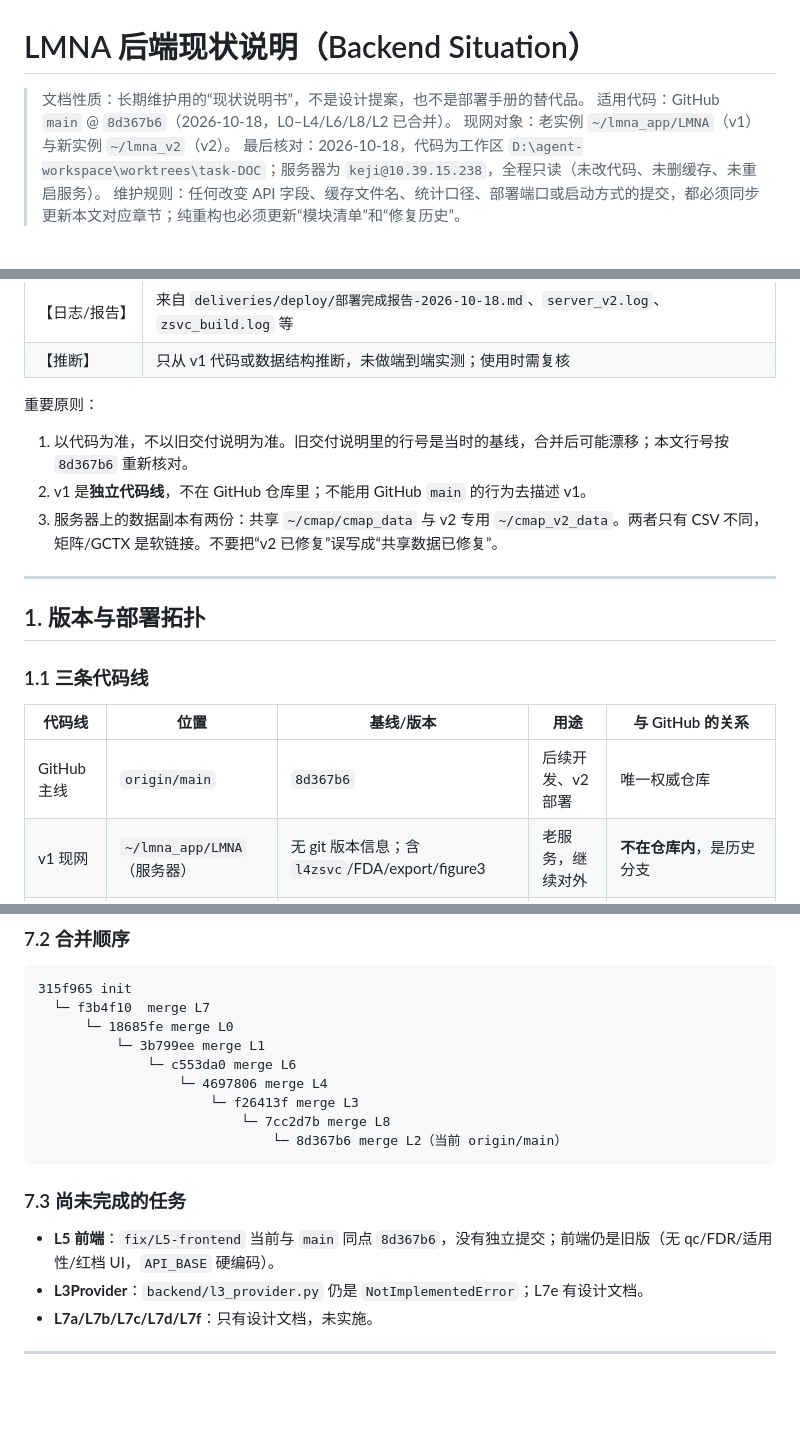
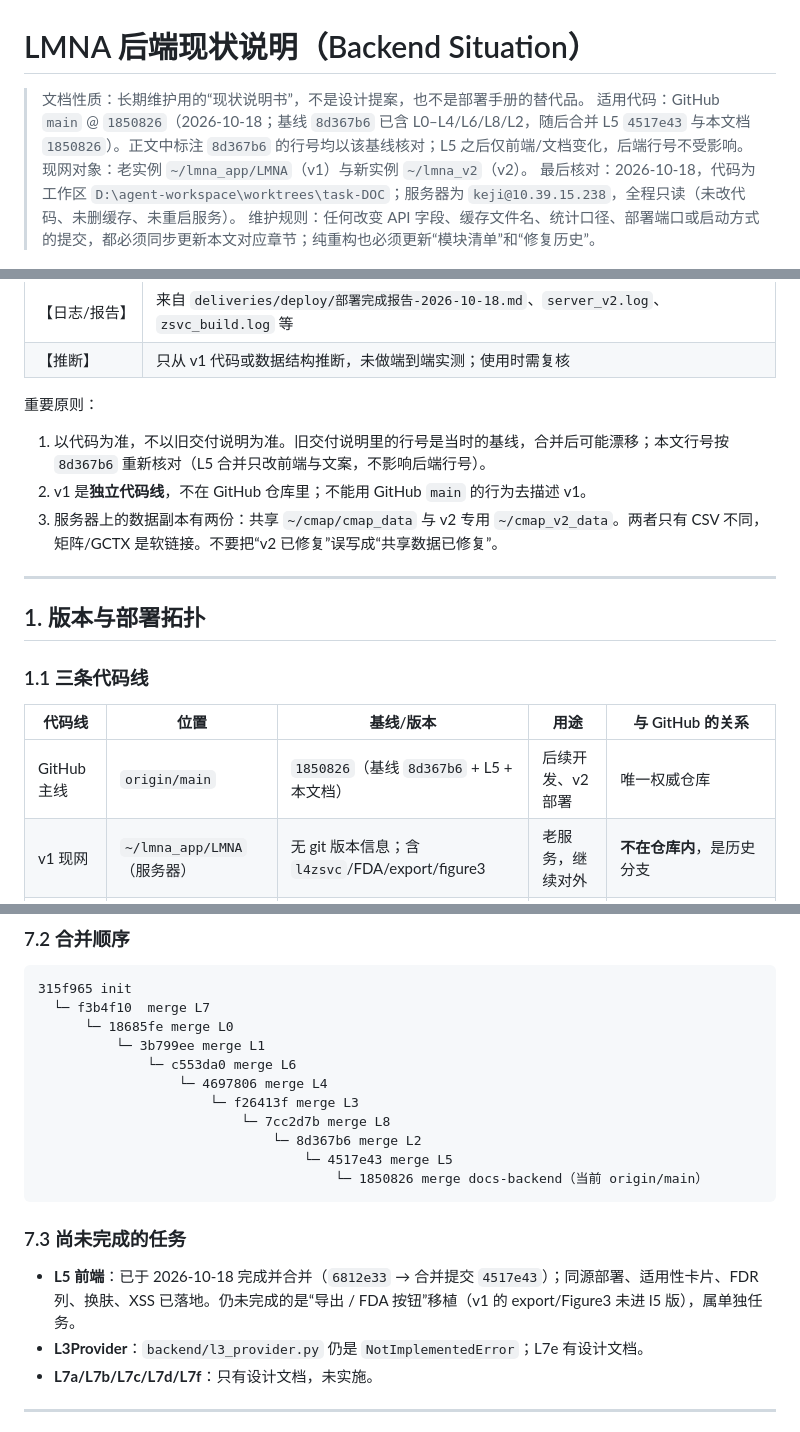
Before and after one commit to VitoHawk35/LMNA, a Markdown page: docs/BACKEND_SITUATION.md, 3 parts joined by grey strips. GitHub-like rendering; blank space fills up the shorter version.

Commit message:
docs: 更正 L5 合并后的过时状态（main@1850826）

````diff
--- a/docs/BACKEND_SITUATION.md
+++ b/docs/BACKEND_SITUATION.md
@@ -1,7 +1,7 @@
 # LMNA 后端现状说明（Backend Situation）
 
 > 文档性质：长期维护用的“现状说明书”，不是设计提案，也不是部署手册的替代品。
-> 适用代码：GitHub `main` @ `8d367b6`（2026-10-18，L0–L4/L6/L8/L2 已合并）。
+> 适用代码：GitHub `main` @ `1850826`（2026-10-18；基线 `8d367b6` 已含 L0–L4/L6/L8/L2，随后合并 L5 `4517e43` 与本文档 `1850826`）。正文中标注 `8d367b6` 的行号均以该基线核对；L5 之后仅前端/文档变化，后端行号不受影响。
 > 现网对象：老实例 `~/lmna_app/LMNA`（v1）与新实例 `~/lmna_v2`（v2）。
 > 最后核对：2026-10-18，代码为工作区 `D:\agent-workspace\worktrees\task-DOC`；服务器为 `keji@10.39.15.238`，全程只读（未改代码、未删缓存、未重启服务）。
 > 维护规则：任何改变 API 字段、缓存文件名、统计口径、部署端口或启动方式的提交，都必须同步更新本文对应章节；纯重构也必须更新“模块清单”和“修复历史”。
@@ -19,7 +19,7 @@
 
 重要原则：
 
-1. 以代码为准，不以旧交付说明为准。旧交付说明里的行号是当时的基线，合并后可能漂移；本文行号按 `8d367b6` 重新核对。
+1. 以代码为准，不以旧交付说明为准。旧交付说明里的行号是当时的基线，合并后可能漂移；本文行号按 `8d367b6` 重新核对（L5 合并只改前端与文案，不影响后端行号）。
 2. v1 是**独立代码线**，不在 GitHub 仓库里；不能用 GitHub `main` 的行为去描述 v1。
 3. 服务器上的数据副本有两份：共享 `~/cmap/cmap_data` 与 v2 专用 `~/cmap_v2_data`。两者只有 CSV 不同，矩阵/GCTX 是软链接。不要把“v2 已修复”误写成“共享数据已修复”。
 
@@ -31,7 +31,7 @@
 
 | 代码线 | 位置 | 基线/版本 | 用途 | 与 GitHub 的关系 |
 |---|---|---|---|---|
-| GitHub 主线 | `origin/main` | `8d367b6` | 后续开发、v2 部署 | 唯一权威仓库 |
+| GitHub 主线 | `origin/main` | `1850826`（基线 `8d367b6` + L5 + 本文档） | 后续开发、v2 部署 | 唯一权威仓库 |
 | v1 现网 | `~/lmna_app/LMNA`（服务器） | 无 git 版本信息；含 `l4zsvc`/FDA/export/figure3 | 老服务，继续对外 | **不在仓库内**，是历史分支 |
 | v2 新实例 | `~/lmna_v2`（服务器） | `8d367b6` | 新端口验证 | 后端 13 个 `.py` 与 `8d367b6` 的 md5 **逐文件完全一致**【实测】 |
 
@@ -1229,12 +1229,14 @@ EGFR	true	false	true	HPA+UniProt	2026-10	...
                   └─ 4697806 merge L4
                       └─ f26413f merge L3
                           └─ 7cc2d7b merge L8
-                              └─ 8d367b6 merge L2（当前 origin/main）
+                              └─ 8d367b6 merge L2
+                                  └─ 4517e43 merge L5
+                                      └─ 1850826 merge docs-backend（当前 origin/main）
 ```
 
 ### 7.3 尚未完成的任务
 
-- **L5 前端**：`fix/L5-frontend` 当前与 `main` 同点 `8d367b6`，没有独立提交；前端仍是旧版（无 qc/FDR/适用性/红档 UI，`API_BASE` 硬编码）。
+- **L5 前端**：已于 2026-10-18 完成并合并（`6812e33` → 合并提交 `4517e43`）；同源部署、适用性卡片、FDR 列、换肤、XSS 已落地。仍未完成的是“导出 / FDA 按钮”移植（v1 的 export/Figure3 未进 l5 版），属单独任务。
 - **L3Provider**：`backend/l3_provider.py` 仍是 `NotImplementedError`；L7e 有设计文档。
 - **L7a/L7b/L7c/L7d/L7f**：只有设计文档，未实施。
 
````
Also changed, not shown: other parts of docs/BACKEND_SITUATION.md (+3 -3 lines), deliveries/docs-backend.md (+10 -0 lines).
